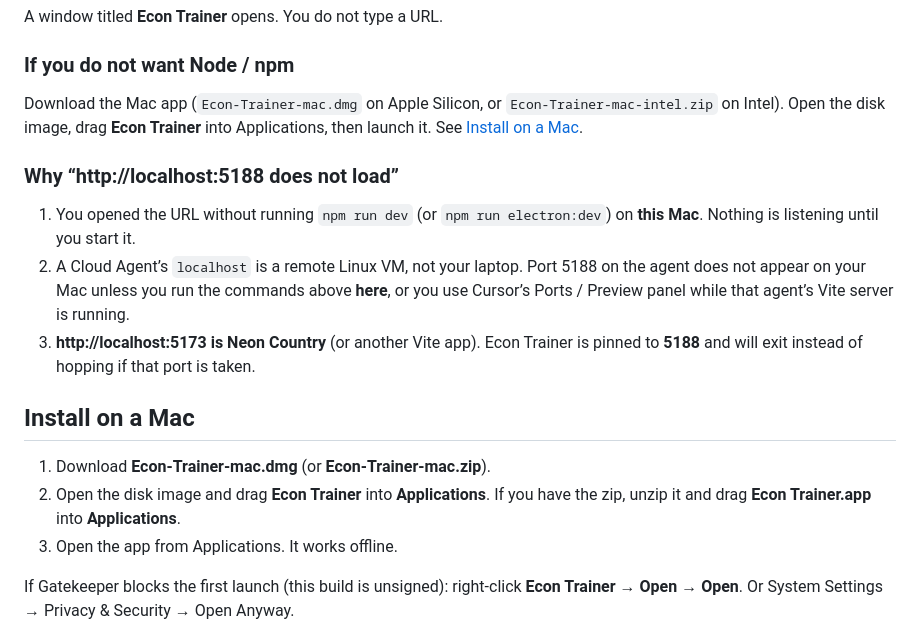
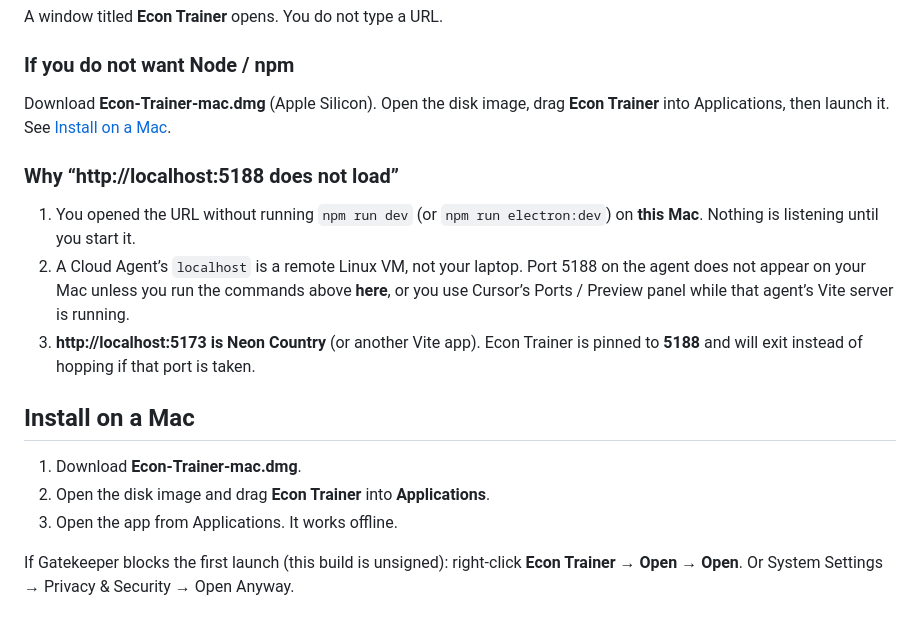
Before and after one commit to Lewsigoat/RL_Project, a Markdown page: econ-trainer/README.md, the part around the change. Rendered like a GitHub page.

Commit message:
Clarify that the published Mac installer is Econ-Trainer-mac.dmg
Point the no-npm path at the Apple Silicon disk image only.

Co-authored-by: Lewsigoat <Lewsigoat@users.noreply.github.com>

```diff
--- a/econ-trainer/README.md
+++ b/econ-trainer/README.md
@@ -83,7 +83,7 @@ A window titled **Econ Trainer** opens. You do not type a URL.
 
 ### If you do not want Node / npm
 
-Download the Mac app (`Econ-Trainer-mac.dmg` on Apple Silicon, or `Econ-Trainer-mac-intel.zip` on Intel). Open the disk image, drag **Econ Trainer** into Applications, then launch it. See [Install on a Mac](#install-on-a-mac).
+Download **Econ-Trainer-mac.dmg** (Apple Silicon). Open the disk image, drag **Econ Trainer** into Applications, then launch it. See [Install on a Mac](#install-on-a-mac).
 
 ### Why “http://localhost:5188 does not load”
 
@@ -93,8 +93,8 @@ Download the Mac app (`Econ-Trainer-mac.dmg` on Apple Silicon, or `Econ-Trainer-
 
 ## Install on a Mac
 
-1. Download **Econ-Trainer-mac.dmg** (or **Econ-Trainer-mac.zip**).
-2. Open the disk image and drag **Econ Trainer** into **Applications**. If you have the zip, unzip it and drag **Econ Trainer.app** into **Applications**.
+1. Download **Econ-Trainer-mac.dmg**.
+2. Open the disk image and drag **Econ Trainer** into **Applications**.
 3. Open the app from Applications. It works offline.
 
 If Gatekeeper blocks the first launch (this build is unsigned): right-click **Econ Trainer** → **Open** → **Open**. Or System Settings → Privacy & Security → Open Anyway.
```
